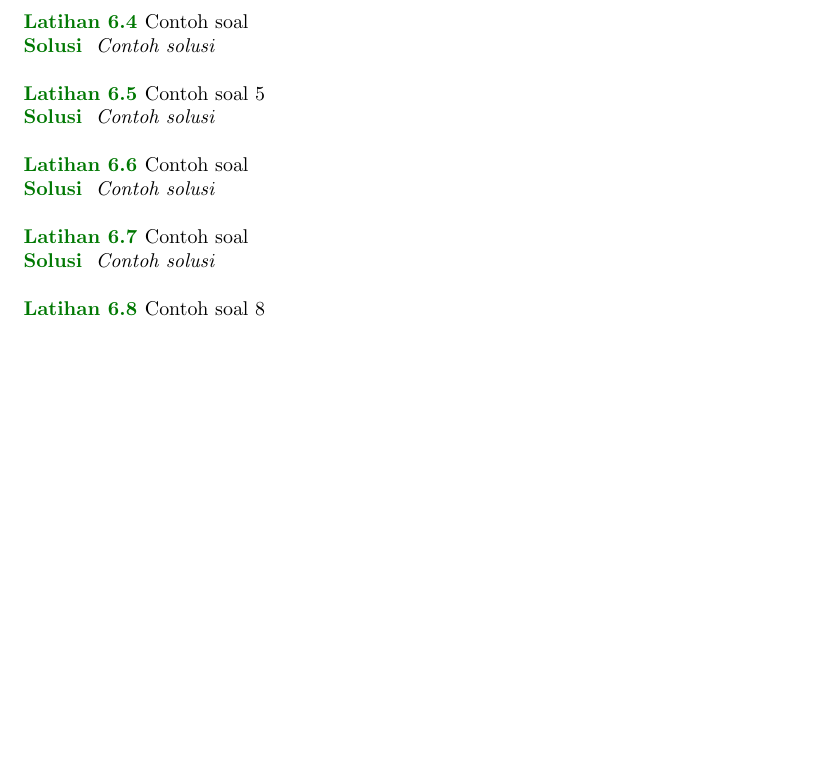
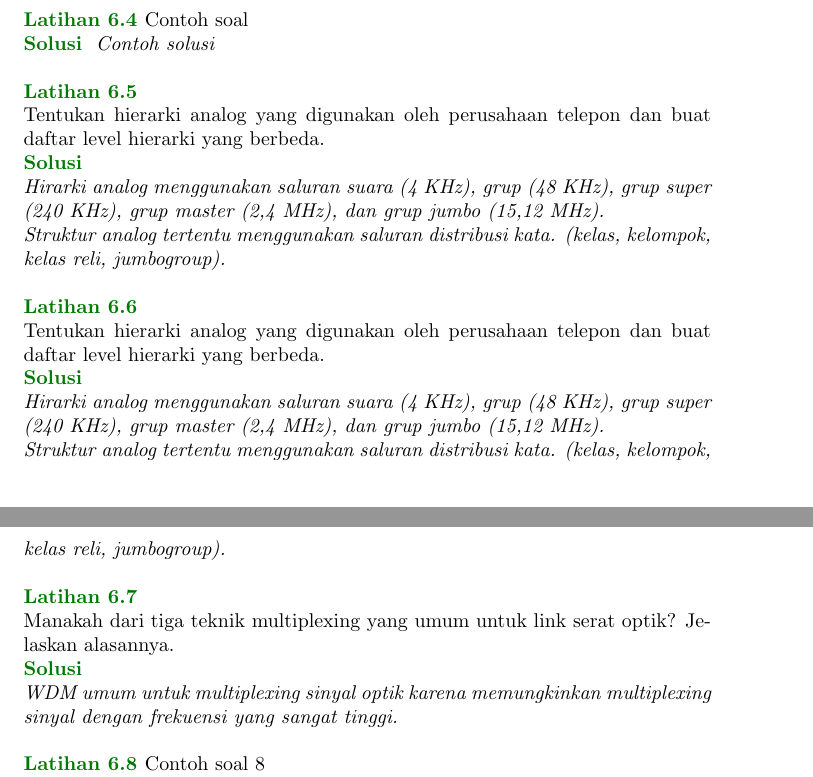
Before and after one commit to charelzhavet/kisi-kisi_komdat, a LaTeX book (main.tex): part of page 11 of 12 before the commit and two parts of pages 12 and 13 of 13 after it, the two joined at a grey line, cut so that both start at the same text, the shorter picture padded with empty space. Compiled offline with pdfLaTeX.

Commit message:
Ricky 1922022

```diff
--- a/main.tex
+++ b/main.tex
@@ -876,31 +882,39 @@
 
 % Ricky 5-7
 \begin{exercise}
-  Contoh soal 5
+\\
+Tentukan hierarki analog yang digunakan oleh perusahaan telepon dan buat daftar level hierarki yang berbeda.
 \end{exercise}
 
 \begin{solution}
-  Contoh solusi
+\\
+Hirarki analog menggunakan saluran suara (4 KHz), grup (48 KHz), grup super (240 KHz), grup master (2,4 MHz), dan grup jumbo (15,12 MHz). \\
+Struktur analog tertentu menggunakan saluran distribusi kata. (kelas, kelompok, kelas reli, jumbogroup).
 \end{solution}
 
 \vspace{12pt}
 
 \begin{exercise}
-  Contoh soal
+\\
+Tentukan hierarki analog yang digunakan oleh perusahaan telepon dan buat daftar level hierarki yang berbeda.
 \end{exercise}
 
 \begin{solution}
-  Contoh solusi
+\\
+Hirarki analog menggunakan saluran suara (4 KHz), grup (48 KHz), grup super (240 KHz), grup master (2,4 MHz), dan grup jumbo (15,12 MHz). \\
+Struktur analog tertentu menggunakan saluran distribusi kata. (kelas, kelompok, kelas reli, jumbogroup).
 \end{solution}
 
 \vspace{12pt}
 
 \begin{exercise}
-  Contoh soal
+\\
+Manakah dari tiga teknik multiplexing yang umum untuk link serat optik? Jelaskan alasannya.
 \end{exercise}
 
 \begin{solution}
-  Contoh solusi
+\\
+WDM umum untuk multiplexing sinyal optik karena memungkinkan multiplexing sinyal dengan frekuensi yang sangat tinggi.
 \end{solution}
 
 \vspace{12pt}
```
Also changed, not shown: main.pdf, main.tex (18 more changed lines).
